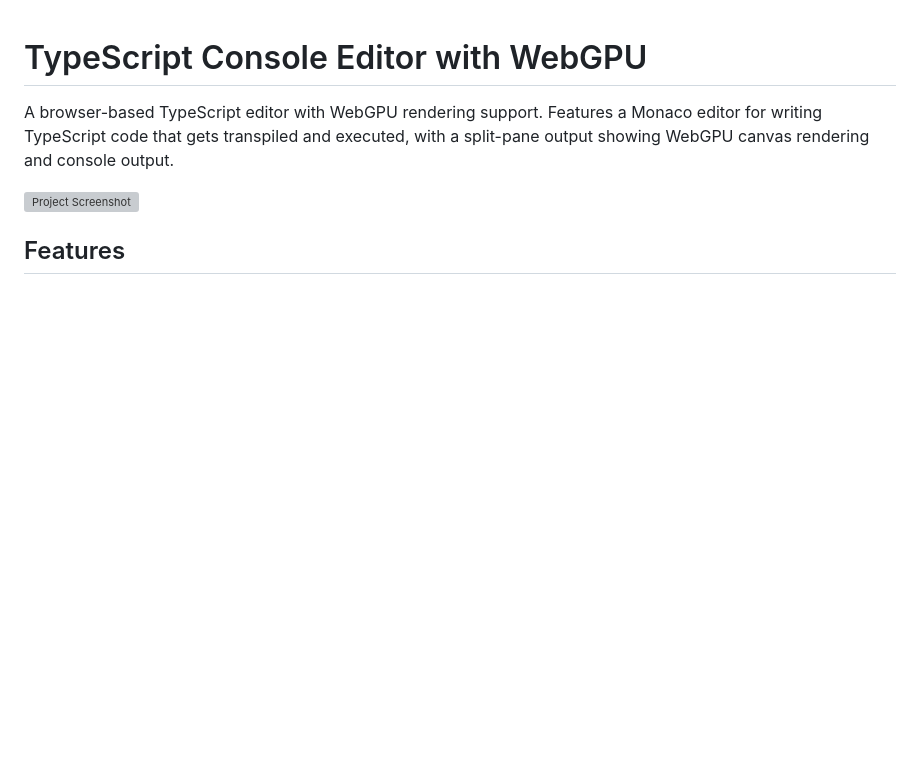
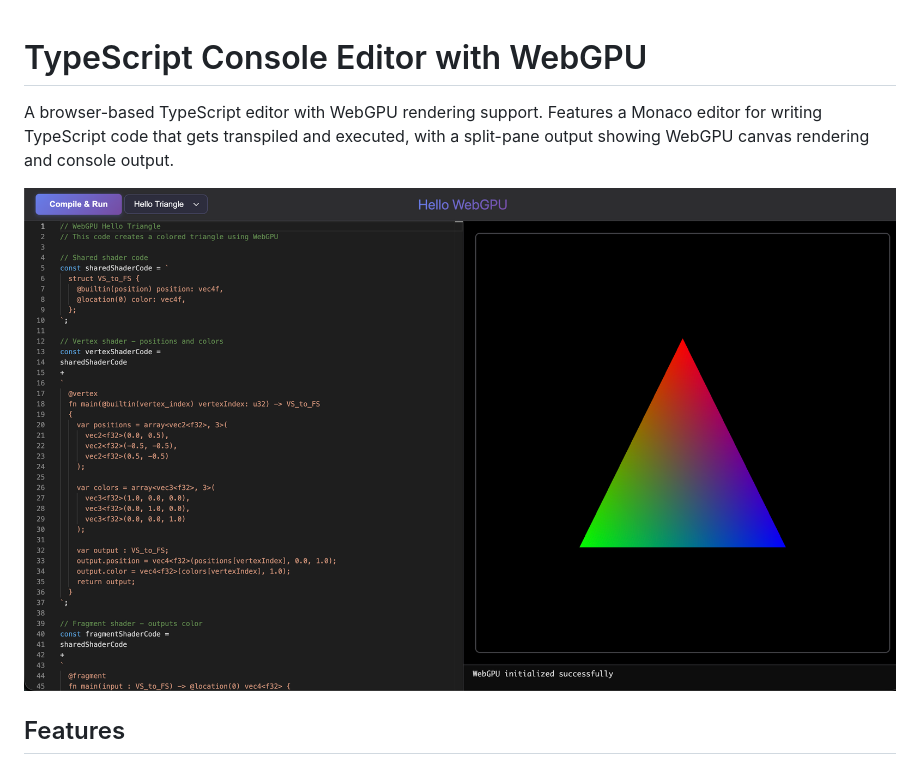
Before and after one commit to ForestCSharp/HelloWebGPU, a Markdown page: README.md, the part around the change. GitHub-like rendering; blank space fills up the shorter version; grey boxes are pictures that could not be loaded.

```diff
--- a/README.md
+++ b/README.md
@@ -2,7 +2,7 @@
 
 A browser-based TypeScript editor with WebGPU rendering support. Features a Monaco editor for writing TypeScript code that gets transpiled and executed, with a split-pane output showing WebGPU canvas rendering and console output.
 
-![Project Screenshot](screenshot.png)
+![Project Screenshot](project_screenshot.png)
 
 ## Features
 
```
